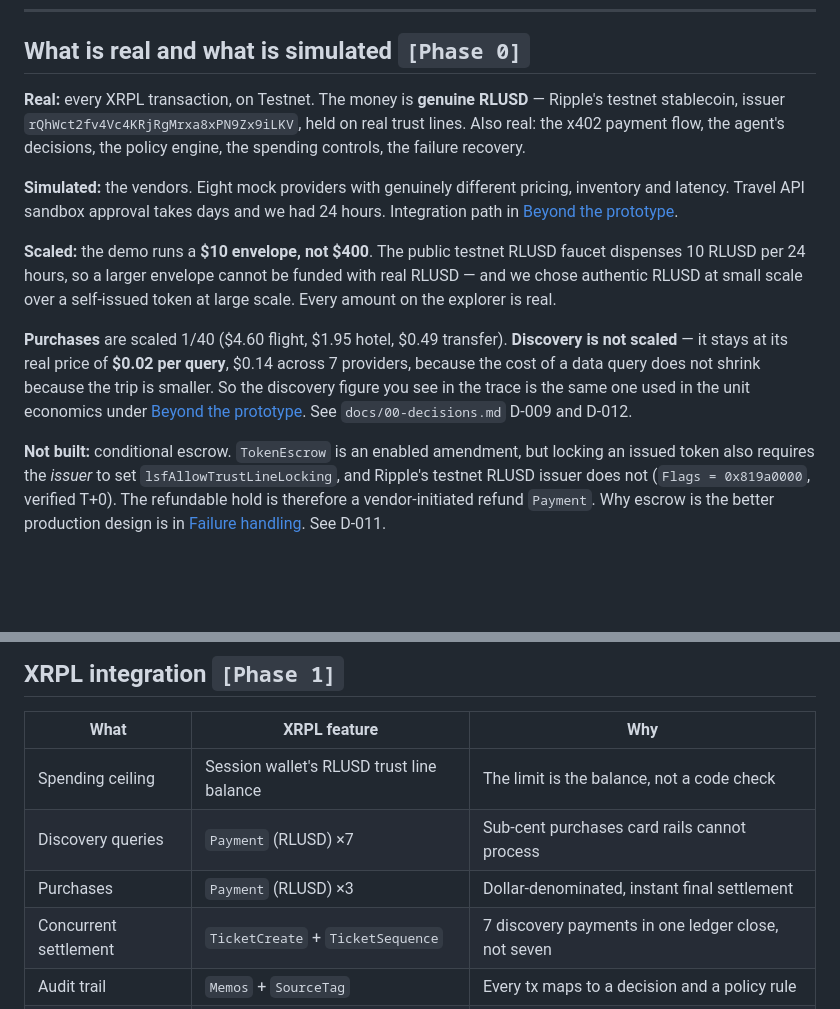
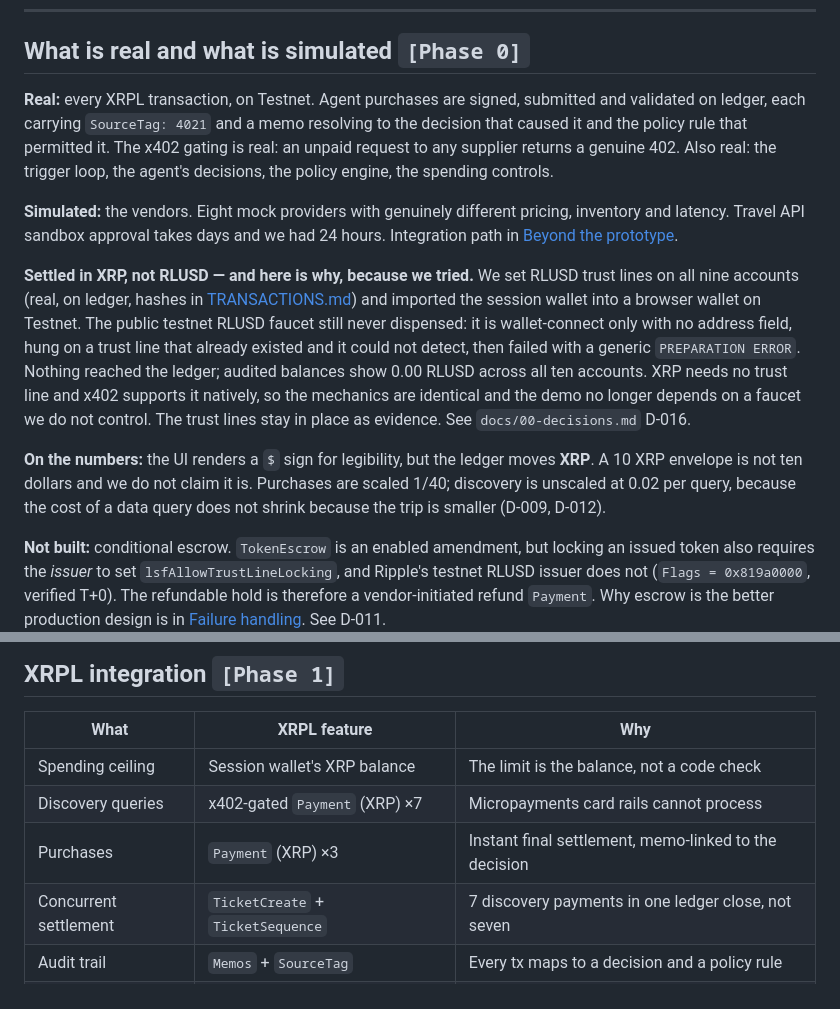
Before and after one commit to weiyanminoo/singhacks_2026, a Markdown page: README.md, 2 parts joined by grey strips. Rendered like a GitHub page; blank space fills up the shorter version.

Commit message:
docs: README states XRP settlement and why RLUSD was abandoned
Replaces the RLUSD claims with what is actually true, and keeps the evidence of
the attempt rather than hiding it — the trust lines are real and on ledger.
Also states plainly that the UI's $ sign is legibility, not dollars.

Co-Authored-By: Claude Opus 5 <noreply@anthropic.com>

```diff
--- a/README.md
+++ b/README.md
@@ -25,26 +25,33 @@ before you take off. A fallback designated in advance, funded in advance.*
 
 <!-- Keep this near the top. Honesty reads as confidence. -->
 
-**Real:** every XRPL transaction, on Testnet. The money is **genuine RLUSD** —
-Ripple's testnet stablecoin, issuer `rQhWct2fv4Vc4KRjRgMrxa8xPN9Zx9iLKV`, held on
-real trust lines. Also real: the x402 payment flow, the agent's decisions, the
-policy engine, the spending controls, the failure recovery.
+**Real:** every XRPL transaction, on Testnet. Agent purchases are signed,
+submitted and validated on ledger, each carrying `SourceTag: 4021` and a memo
+resolving to the decision that caused it and the policy rule that permitted it.
+The x402 gating is real: an unpaid request to any supplier returns a genuine 402.
+Also real: the trigger loop, the agent's decisions, the policy engine, the
+spending controls.
 
 **Simulated:** the vendors. Eight mock providers with genuinely different pricing,
 inventory and latency. Travel API sandbox approval takes days and we had 24 hours.
 Integration path in [Beyond the prototype](#beyond-the-prototype).
 
-**Scaled:** the demo runs a **$10 envelope, not $400**. The public testnet RLUSD
-faucet dispenses 10 RLUSD per 24 hours, so a larger envelope cannot be funded with
-real RLUSD — and we chose authentic RLUSD at small scale over a self-issued token
-at large scale. Every amount on the explorer is real.
+**Settled in XRP, not RLUSD — and here is why, because we tried.** We set RLUSD
+trust lines on all nine accounts (real, on ledger, hashes in
+[TRANSACTIONS.md](TRANSACTIONS.md)) and imported the session wallet into a
+browser wallet on Testnet. The public testnet RLUSD faucet still never dispensed:
+it is wallet-connect only with no address field, hung on a trust line that
+already existed and it could not detect, then failed with a generic
+`PREPARATION ERROR`. Nothing reached the ledger; audited balances show 0.00 RLUSD
+across all ten accounts. XRP needs no trust line and x402 supports it natively,
+so the mechanics are identical and the demo no longer depends on a faucet we do
+not control. The trust lines stay in place as evidence. See `docs/00-decisions.md`
+D-016.
 
-**Purchases** are scaled 1/40 ($4.60 flight, $1.95 hotel, $0.49 transfer).
-**Discovery is not scaled** — it stays at its real price of **$0.02 per query**,
-$0.14 across 7 providers, because the cost of a data query does not shrink because
-the trip is smaller. So the discovery figure you see in the trace is the same one
-used in the unit economics under [Beyond the prototype](#beyond-the-prototype).
-See `docs/00-decisions.md` D-009 and D-012.
+**On the numbers:** the UI renders a `$` sign for legibility, but the ledger moves
+**XRP**. A 10 XRP envelope is not ten dollars and we do not claim it is. Purchases
+are scaled 1/40; discovery is unscaled at 0.02 per query, because the cost of a
+data query does not shrink because the trip is smaller (D-009, D-012).
 
 **Not built:** conditional escrow. `TokenEscrow` is an enabled amendment, but
 locking an issued token also requires the *issuer* to set
@@ -122,9 +129,9 @@ in [Failure handling](#failure-handling). See D-011.
 
 | What | XRPL feature | Why |
 |---|---|---|
-| Spending ceiling | Session wallet's RLUSD trust line balance | The limit is the balance, not a code check |
-| Discovery queries | `Payment` (RLUSD) ×7 | Sub-cent purchases card rails cannot process |
-| Purchases | `Payment` (RLUSD) ×3 | Dollar-denominated, instant final settlement |
+| Spending ceiling | Session wallet's XRP balance | The limit is the balance, not a code check |
+| Discovery queries | x402-gated `Payment` (XRP) ×7 | Micropayments card rails cannot process |
+| Purchases | `Payment` (XRP) ×3 | Instant final settlement, memo-linked to the decision |
 | Concurrent settlement | `TicketCreate` + `TicketSequence` | 7 discovery payments in one ledger close, not seven |
 | Audit trail | `Memos` + `SourceTag` | Every tx maps to a decision and a policy rule |
 | Refund on failure | `Payment` (RLUSD, vendor → session) | Money returns when the hotel sells out |
```
